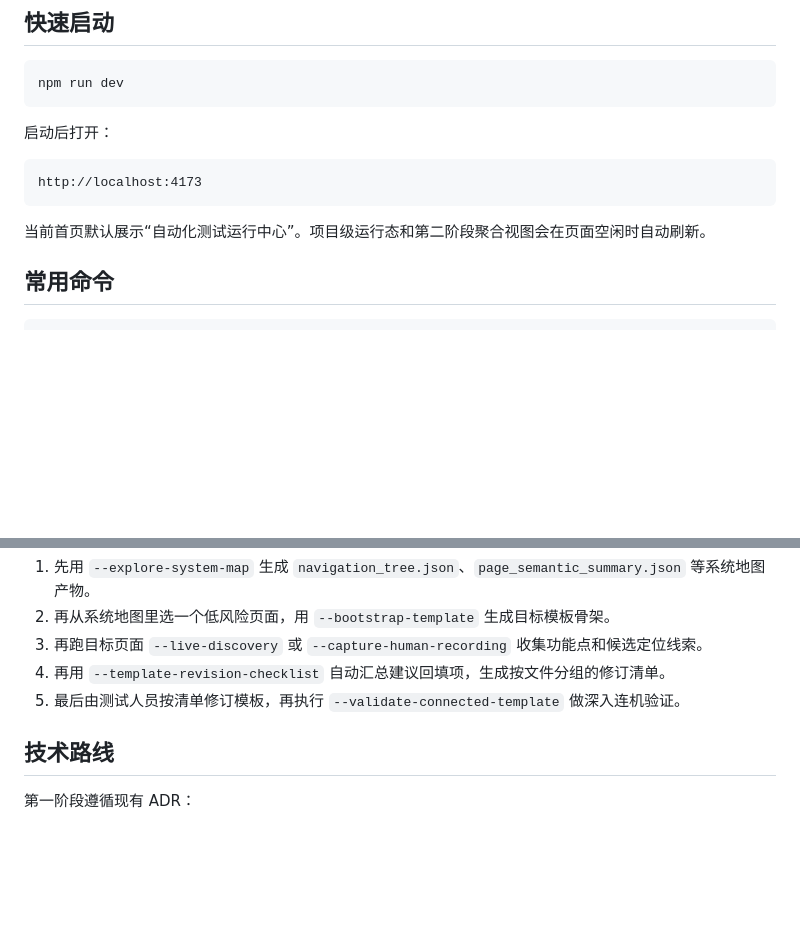
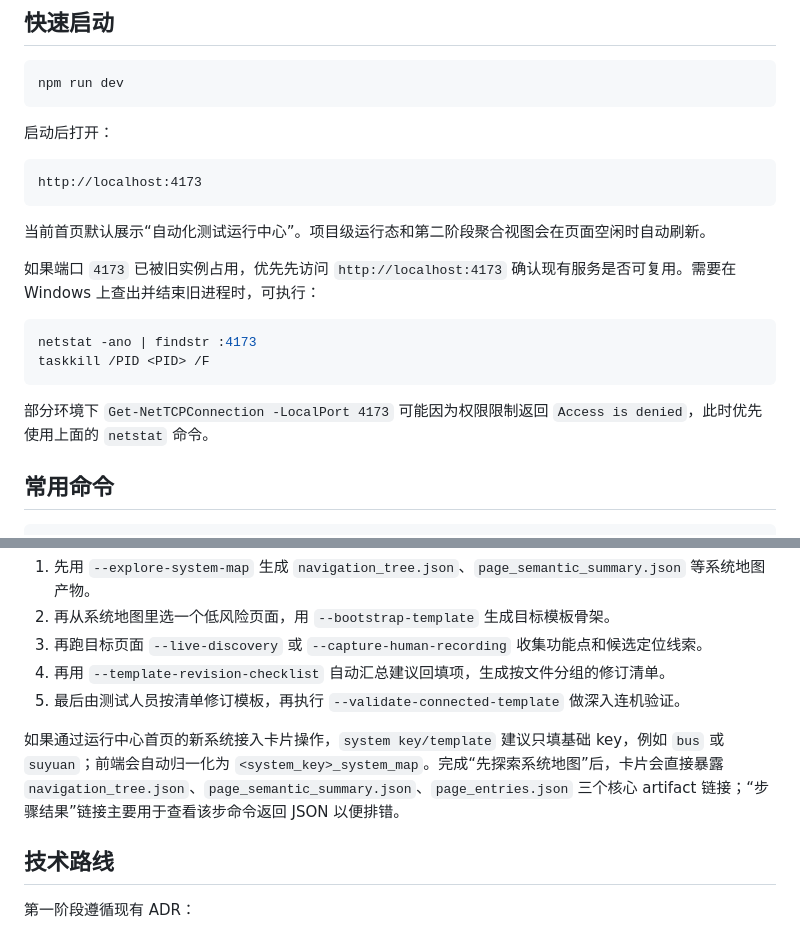
Before and after one commit to liangyf26/aut_agent, a Markdown page: README.md, 2 parts joined by grey strips. Drawn GitHub-style; blank space fills up the shorter version.

````diff
--- a/README.md
+++ b/README.md
@@ -37,6 +37,15 @@ http://localhost:4173
 ```
 
 当前首页默认展示“自动化测试运行中心”。项目级运行态和第二阶段聚合视图会在页面空闲时自动刷新。
+
+如果端口 `4173` 已被旧实例占用，优先先访问 `http://localhost:4173` 确认现有服务是否可复用。需要在 Windows 上查出并结束旧进程时，可执行：
+
+```powershell
+netstat -ano | findstr :4173
+taskkill /PID <PID> /F
+```
+
+部分环境下 `Get-NetTCPConnection -LocalPort 4173` 可能因为权限限制返回 `Access is denied`，此时优先使用上面的 `netstat` 命令。
 
 ## 常用命令
 
@@ -87,6 +96,8 @@ artifacts/           运行产物、报告、截图和阶段性证据
 3. 再跑目标页面 `--live-discovery` 或 `--capture-human-recording` 收集功能点和候选定位线索。
 4. 再用 `--template-revision-checklist` 自动汇总建议回填项，生成按文件分组的修订清单。
 5. 最后由测试人员按清单修订模板，再执行 `--validate-connected-template` 做深入连机验证。
+
+如果通过运行中心首页的新系统接入卡片操作，`system key/template` 建议只填基础 key，例如 `bus` 或 `suyuan`；前端会自动归一化为 `<system_key>_system_map`。完成“先探索系统地图”后，卡片会直接暴露 `navigation_tree.json`、`page_semantic_summary.json`、`page_entries.json` 三个核心 artifact 链接；“步骤结果”链接主要用于查看该步命令返回 JSON 以便排错。
 
 ## 技术路线
 
````
Also changed, not shown: AGENTS.md (+2 -0 lines), docs/第二阶段新系统接入测试手册.md (+47 -2 lines).
